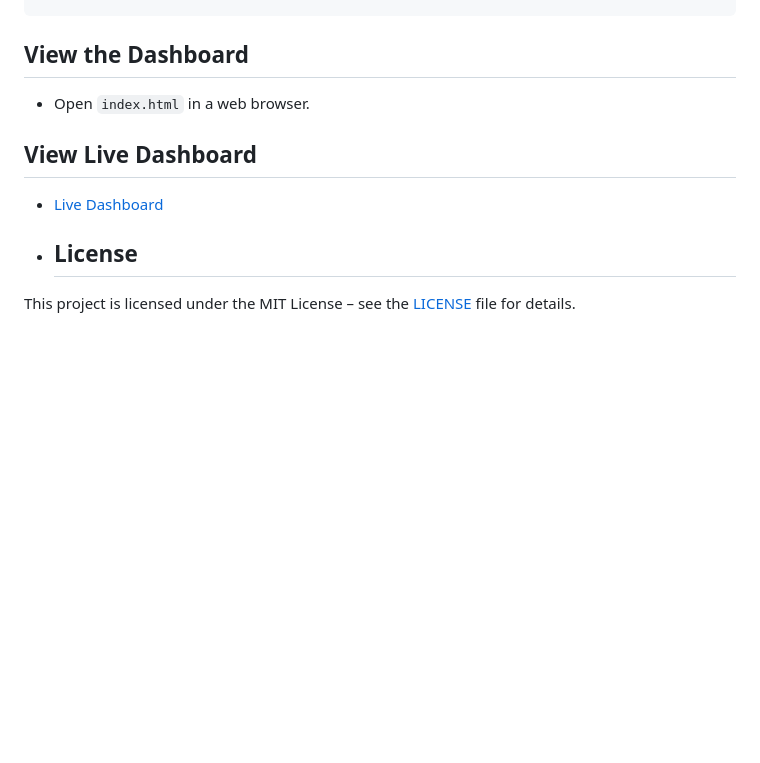
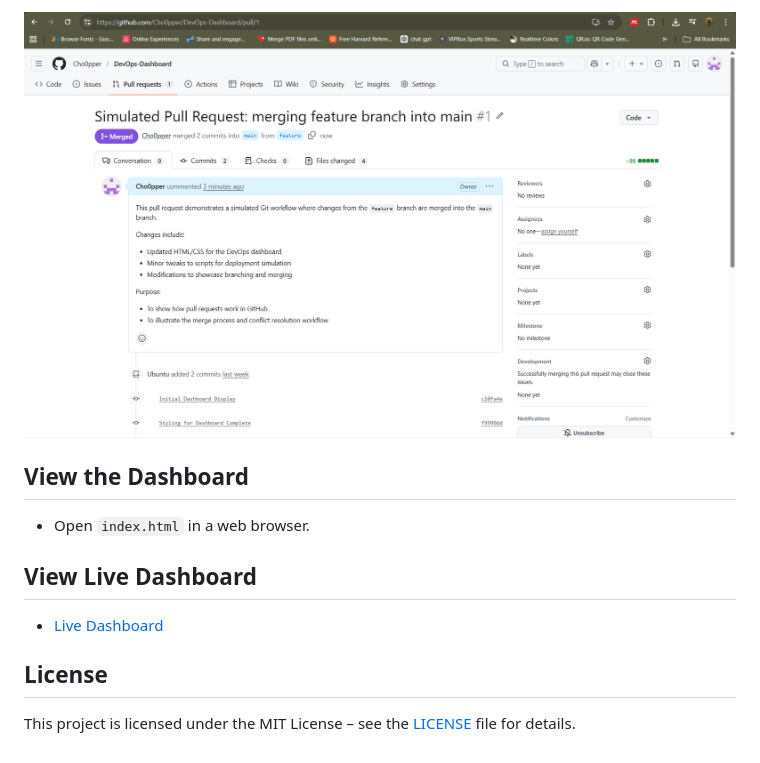
Before and after one commit to Cho0pper/DevOps-Dashboard, a Markdown page: README.md, the part around the change printed below. Rendered like a GitHub page; pictures changed too: Assets/merge2.png (added); blank space fills up the shorter version.

```diff
--- a/README.md
+++ b/README.md
@@ -18,8 +34,10 @@ bash deploy.sh
+![Merge Screenshot](Assets/merge2.png)
+
 ## View the Dashboard
 - Open `index.html` in a web browser.
 
 ## View Live Dashboard
 - [Live Dashboard](https://Cho0pper.github.io/DevOps-Dashboard/)
 
-- ## License
+## License
 This project is licensed under the MIT License – see the [LICENSE](LICENSE) file for details.
```
Also changed, not shown: other parts of README.md (+19 -3 lines), Assets/merge.png (added), Assets/pull.png (added).
